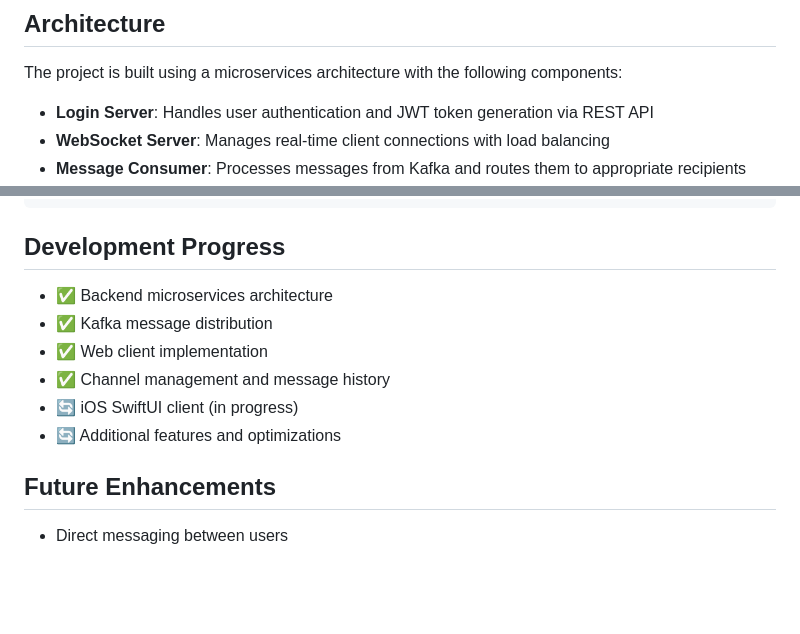
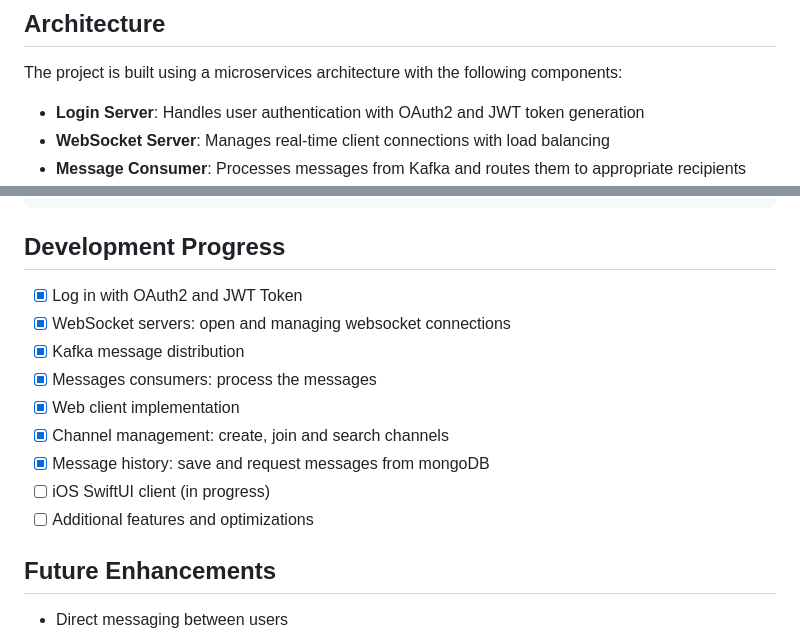
Before and after one commit to XavierCanadas/kafka-realtime-chat, a Markdown page: README.md, 2 parts joined by grey strips. Drawn GitHub-style; blank space fills up the shorter version.

````diff
--- a/README.md
+++ b/README.md
@@ -42,7 +42,7 @@ A modern, event-driven chat application that demonstrates microservices architec
 
 The project is built using a microservices architecture with the following components:
 
-- **Login Server**: Handles user authentication and JWT token generation via REST API
+- **Login Server**: Handles user authentication with OAuth2 and JWT token generation
 - **WebSocket Server**: Manages real-time client connections with load balancing
 - **Message Consumer**: Processes messages from Kafka and routes them to appropriate recipients
 - **Channel Manager**: Handles channel operations (create, join, search, history) through REST endpoints
@@ -127,13 +127,15 @@ RealtimeChat/              # iOS SwiftUI client
 ```
 
 ## Development Progress
-
-- ✅ Backend microservices architecture
-- ✅ Kafka message distribution
-- ✅ Web client implementation
-- ✅ Channel management and message history
-- 🔄 iOS SwiftUI client (in progress)
-- 🔄 Additional features and optimizations
+- [x] Log in with OAuth2 and JWT Token
+- [x] WebSocket servers: open and managing websocket connections
+- [x] Kafka message distribution
+- [x] Messages consumers: process the messages
+- [x] Web client implementation
+- [x] Channel management: create, join and search channels
+- [x] Message history: save and request messages from mongoDB
+- [ ] iOS SwiftUI client (in progress)
+- [ ] Additional features and optimizations
 
 ## Future Enhancements
 
````
Also changed, not shown: fastapi_kafka/web_client/README.md (added, +2 -0 lines).
